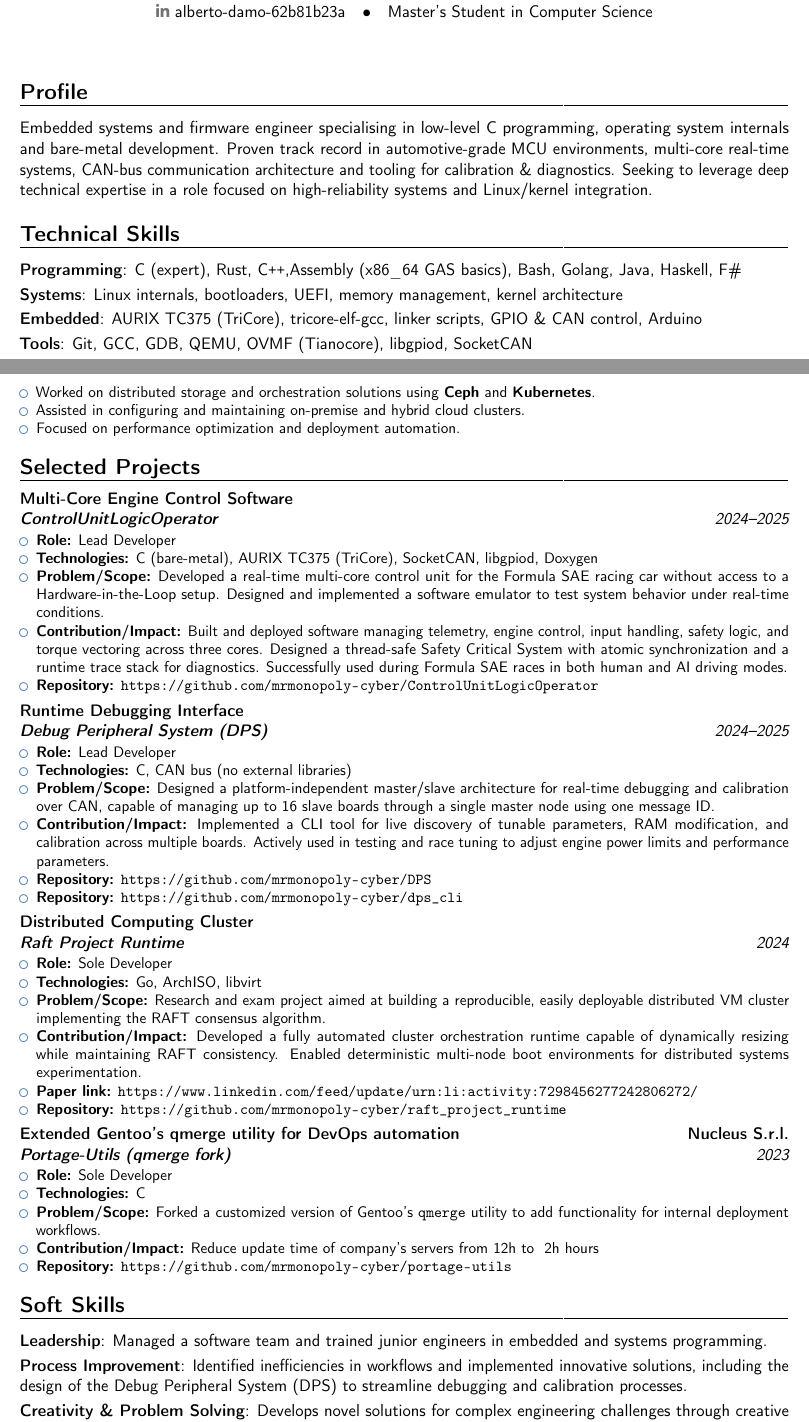
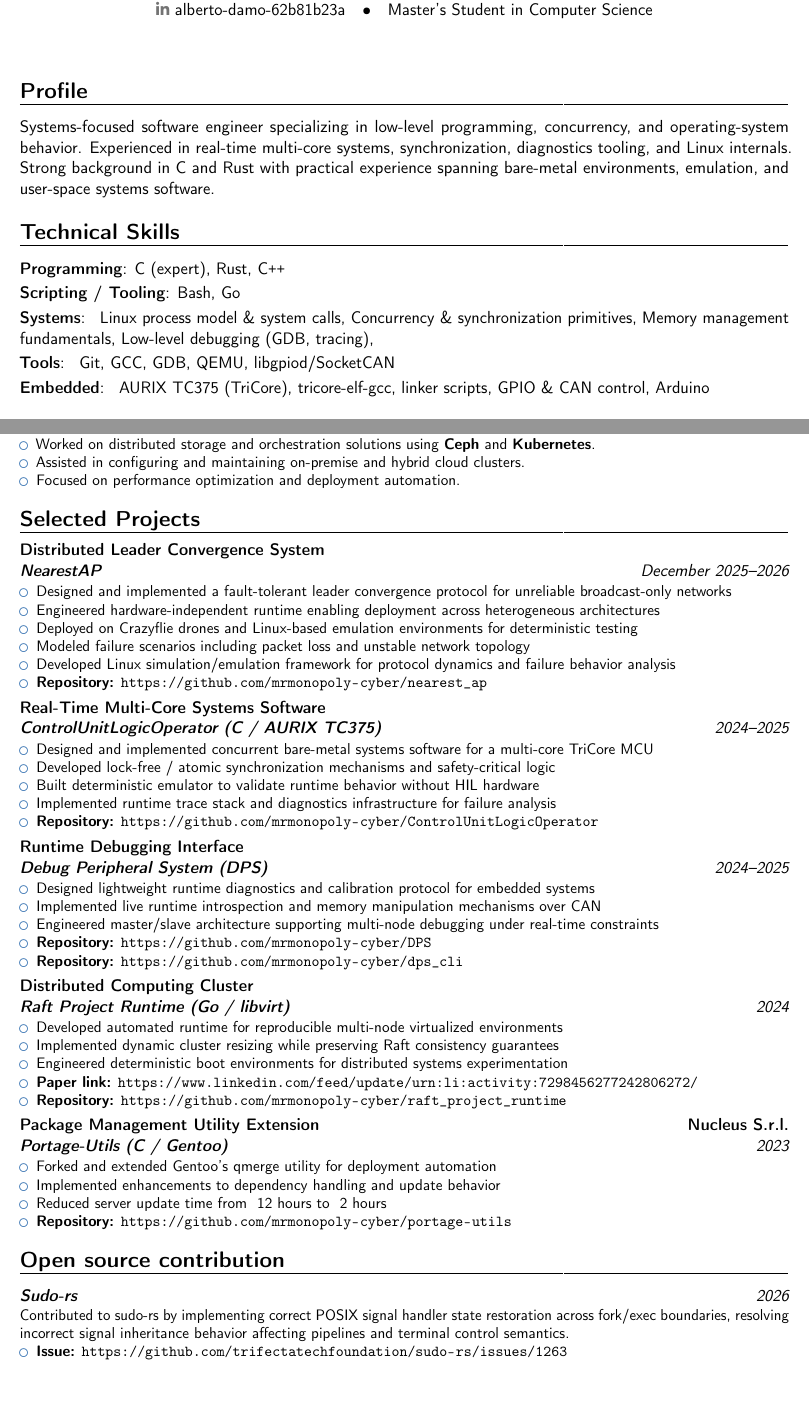
Before and after one commit to mrmonopoly-cyber/cv, a LaTeX CV (cv.tex): two parts of pages 1 and 2 of 3, joined at a grey line, cut so that both start at the same text, the shorter picture padded with empty space. Compiled offline with pdfLaTeX.

Commit message:
feat(NearestAP, sudo-rs contrinbution): added NearestAP project and sudo-rs PR. Also refactored the style

```diff
--- a/cv.tex
+++ b/cv.tex
@@ -11,7 +11,7 @@
 
 % Personal data
 \name{Alberto}{Damo}
-\title{Kernel \& Systems Software Developer}
+\title{Systems Software Engineer (C / Rust / Linux)}
 \address{Padova, Italy}{}
 \email{alberto.damo@proton.me}
 \homepage{github.com/mrmonopoly-cyber}
@@ -25,20 +25,43 @@
 % PROFILE
 %----------------------------------------------------------------------------------------
 \section{Profile}
-Embedded systems and firmware engineer specialising in low-level C programming, operating system
-internals and bare-metal development. Proven track record in automotive-grade MCU environments,
-multi-core real-time systems, CAN-bus communication architecture and tooling for calibration \&
-diagnostics. Seeking to leverage deep technical expertise in a role focused on high-reliability
-systems and Linux/kernel integration.
+% Embedded systems and firmware engineer specialising in low-level C programming, operating system
+% internals and bare-metal development. Proven track record in automotive-grade MCU environments,
+% multi-core real-time systems, CAN-bus communication architecture and tooling for calibration \&
+% diagnostics. Seeking to leverage deep technical expertise in a role focused on high-reliability
+% systems and Linux/kernel integration.
+Systems-focused software engineer specializing in low-level programming, concurrency,
+and operating-system behavior. Experienced in real-time multi-core systems, synchronization,
+diagnostics tooling, and Linux internals. Strong background in C and Rust with practical experience
+spanning bare-metal environments, emulation, and user-space systems software.
 %----------------------------------------------------------------------------------------
 % TECHNICAL SKILLS
 %----------------------------------------------------------------------------------------
 \section{Technical Skills}
-\cvitem{Programming}{C (expert), Rust, C\texttt{++},Assembly (x86\_64 GAS basics), Bash, Golang, Java, Haskell, F\#}
-\cvitem{Systems}{Linux internals, bootloaders, UEFI, memory management, kernel architecture}
-\cvitem{Embedded}{AURIX TC375 (TriCore), tricore-elf-gcc, linker scripts, GPIO \& CAN control, Arduino}
-\cvitem{Tools}{Git, GCC, GDB, QEMU, OVMF (Tianocore), libgpiod, SocketCAN}
-\cvitem{Concepts}{Concurrency, interrupts, synchronization, atomic operations, virtualization fundamentals}
+\cvitem{Programming}{C (expert), Rust, C\texttt{++}}
+\cvitem{Scripting / Tooling}{Bash, Go}
+\cvitem{Systems}
+{
+  Linux process model \& system calls,
+  Concurrency \& synchronization primitives,
+  Memory management fundamentals,
+  Low-level debugging (GDB, tracing),
+}
+\cvitem{Tools}
+{
+  Git,
+  GCC,
+  GDB,
+  QEMU,
+  libgpiod/SocketCAN
+}
+\cvitem{Embedded}
+{
+  AURIX TC375 (TriCore),
+  tricore-elf-gcc,
+  linker scripts, GPIO \& CAN control,
+  Arduino
+}
 
 %----------------------------------------------------------------------------------------
 % EDUCATION
@@ -72,63 +106,127 @@ Graduated with a focus on Software Engineering, Systems Programming, and Distrib
   \item \textbf{Repository:} \url{https://github.com/mrmonopoly-cyber/portage-utils}
 \end{itemize}}
 
+\newpage
 \cventry{2023}{\textbf{ Cloud Engineer Intern}}{ Nucleus S.r.l. (Udine, Italy)}{}{}{
 \begin{itemize}%
-  \item Worked on distributed storage and orchestration solutions using \textbf{Ceph} and \textbf{Kubernetes}.
+  \item Worked on distributed storage and orchestration solutions using \textbf{Ceph}
+    and \textbf{Kubernetes}.
   \item Assisted in configuring and maintaining on-premise and hybrid cloud clusters.
   \item Focused on performance optimization and deployment automation.
 \end{itemize}}
 
 %----------------------------------------------------------------------------------------
-% PROJECTS
-%----------------------------------------------------------------------------------------
-%----------------------------------------------------------------------------------------
 % SELECTED PROJECTS
 %----------------------------------------------------------------------------------------
 \section{Selected Projects}
 
-\cventry{2024--2025}{\textbf{ControlUnitLogicOperator}}{Multi-Core Engine Control Software}{}{}{
+\cventry{December 2025--2026}{\textbf{NearestAP}}{Distributed Leader Convergence System}{}{}{
+  \begin{itemize}
+    \item Designed and implemented a fault-tolerant leader convergence protocol for unreliable
+      broadcast-only networks
+    \item Engineered hardware-independent runtime enabling deployment across heterogeneous
+      architectures
+    \item Deployed on Crazyflie drones and Linux-based emulation environments for deterministic
+      testing
+    \item Modeled failure scenarios including packet loss and unstable network topology
+    \item Developed Linux simulation/emulation framework for protocol dynamics and failure
+      behavior analysis
+    % \item Designed and implemented a fault-tolerant leader convergence protocol
+    %   for unreliable broadcast-only networks
+    % \item Engineered hardware-independent runtime enabling deployment across heterogeneous
+    %   architectures
+    % \item Deployed on Crazyflie drones and Linux-based emulation environments for deterministic
+    %   testing
+    % \item Modeled failure scenarios including packet loss, partial visibility, and unstable
+    %   network topology
+    % \item Developed Linux simulation/emulation framework to analyze protocol dynamics and
+    %   failure behavior
+    \item \textbf{Repository:} \url{https://github.com/mrmonopoly-cyber/nearest_ap}
+  \end{itemize}
+}
+
+\cventry{2024--2025}{\textbf{ControlUnitLogicOperator (C / AURIX TC375)}}{Real-Time Multi-Core Systems Software}{}{}{
+  % Designed and implemented a real-time multi-core systems software stack for an automotive-grade
+  % MCU (AURIX TC375), including concurrency control, safety mechanisms, and runtime diagnostics.
+  % Developed lock-free synchronization components, failure detection logic, and a deterministic
+  % emulator to validate behavior without HIL hardware.
   \begin{itemize}%
-    \item \textbf{Role:} Lead Developer
-    \item \textbf{Technologies:} C (bare-metal), AURIX TC375 (TriCore), SocketCAN, libgpiod, Doxygen
-    \item \textbf{Problem/Scope:} Developed a real-time multi-core control unit for the Formula SAE racing car without access to a Hardware-in-the-Loop setup. Designed and implemented a software emulator to test system behavior under real-time conditions.
-    \item \textbf{Contribution/Impact:} Built and deployed software managing telemetry, engine control, input handling, safety logic, and torque vectoring across three cores. Designed a thread-safe Safety Critical System with atomic synchronization and a runtime trace stack for diagnostics. Successfully used during Formula SAE races in both human and AI driving modes.
+    \item Designed and implemented concurrent bare-metal systems software for a multi-core
+      TriCore MCU
+    \item Developed lock-free / atomic synchronization mechanisms and safety-critical logic
+    \item Built deterministic emulator to validate runtime behavior without HIL hardware
+    \item Implemented runtime trace stack and diagnostics infrastructure for failure analysis
+  %   \item \textbf{Role:} Lead Developer
+  %   \item \textbf{Technologies:} C (bare-metal), AURIX TC375 (TriCore), SocketCAN, libgpiod, Doxygen
+  %   \item \textbf{Problem/Scope:} Developed a real-time multi-core control unit for the Formula SAE racing car without access to a Hardware-in-the-Loop setup. Designed and implemented a software emulator to test system behavior under real-time conditions.
+  %   \item \textbf{Contribution/Impact:} Built and deployed software managing telemetry, engine control, input handling, safety logic, and torque vectoring across three cores. Designed a thread-safe Safety Critical System with atomic synchronization and a runtime trace stack for diagnostics. Successfully used during Formula SAE races in both human and AI driving modes.
     \item \textbf{Repository:} \url{https://github.com/mrmonopoly-cyber/ControlUnitLogicOperator}
-  \end{itemize}}
+  \end{itemize}
+  }
 
 \cventry{2024--2025}{\textbf{Debug Peripheral System (DPS)}}{Runtime Debugging Interface}{}{}{
+  % Designed a lightweight runtime diagnostics and calibration protocol enabling live system
+  % introspection and memory manipulation over CAN. Implemented master/slave architecture supporting
+  % multi-node debugging under real-time constraints.
   \begin{itemize}%
-    \item \textbf{Role:} Lead Developer
-    \item \textbf{Technologies:} C, CAN bus (no external libraries)
-    \item \textbf{Problem/Scope:} Designed a platform-independent master/slave architecture for real-time debugging and calibration over CAN, capable of managing up to 16 slave boards through a single master node using one message ID.
-    \item \textbf{Contribution/Impact:} Implemented a CLI tool for live discovery of tunable parameters, RAM modification, and calibration across multiple boards. Actively used in testing and race tuning to adjust engine power limits and performance parameters.
+    \item Designed lightweight runtime diagnostics and calibration protocol for embedded systems
+    \item Implemented live runtime introspection and memory manipulation mechanisms over CAN
+    \item Engineered master/slave architecture supporting multi-node debugging under real-time constraints
+    % \item Designed lightweight runtime diagnostics and calibration protocol for embedded systems
+    % \item Implemented live system introspection and memory manipulation over CAN
+    % \item Engineered master/slave architecture supporting multi-node debugging under
+    %   real-time constraints
+  %   \item \textbf{Role:} Lead Developer
+  %   \item \textbf{Technologies:} C, CAN bus (no external libraries)
+  %   \item \textbf{Problem/Scope:} Designed a platform-independent master/slave architecture for real-time debugging and calibration over CAN, capable of managing up to 16 slave boards through a single master node using one message ID.
+  %   \item \textbf{Contribution/Impact:} Implemented a CLI tool for live discovery of tunable parameters, RAM modification, and calibration across multiple boards. Actively used in testing and race tuning to adjust engine power limits and performance parameters.
     \item \textbf{Repository:} \url{https://github.com/mrmonopoly-cyber/DPS}
     \item \textbf{Repository:} \url{https://github.com/mrmonopoly-cyber/dps_cli}
-  \end{itemize}}
+  \end{itemize}
+  }
 
-\cventry{2024}{\textbf{Raft Project Runtime}}{Distributed Computing Cluster}{}{}{
+\cventry{2024}{\textbf{Raft Project Runtime (Go / libvirt)}}{Distributed Computing Cluster}{}{}{
   \begin{itemize}%
-    \item \textbf{Role:} Sole Developer
-    \item \textbf{Technologies:} Go, ArchISO, libvirt
-    \item \textbf{Problem/Scope:} Research and exam project aimed at building a reproducible, easily deployable distributed VM cluster implementing the RAFT consensus algorithm.
-    \item \textbf{Contribution/Impact:} Developed a fully automated cluster orchestration runtime capable of dynamically resizing while maintaining RAFT consistency. Enabled deterministic multi-node boot environments for distributed systems experimentation.
+    \item Developed automated runtime for reproducible multi-node virtualized environments
+    \item Implemented dynamic cluster resizing while preserving Raft consistency guarantees
+    \item Engineered deterministic boot environments for distributed systems experimentation
+    % \item \textbf{Role:} Sole Developer
+    % \item \textbf{Technologies:} Go, ArchISO, libvirt
+    % \item \textbf{Problem/Scope:} Research and exam project aimed at building a reproducible, easily deployable distributed VM cluster implementing the RAFT consensus algorithm.
+    % \item \textbf{Contribution/Impact:} Developed a fully automated cluster orchestration runtime capable of dynamically resizing while maintaining RAFT consistency. Enabled deterministic multi-node boot environments for distributed systems experimentation.
     \item \textbf{Paper link:} \url{https://www.linkedin.com/feed/update/urn:li:activity:7298456277242806272/}
     \item \textbf{Repository:} \url{https://github.com/mrmonopoly-cyber/raft_project_runtime}
   \end{itemize}}
 
-\cventry{2023}{\textbf{Portage-Utils (qmerge fork)}}{Extended Gentoo’s qmerge utility for DevOps automation}{Nucleus S.r.l.}{}{
+\cventry{2023}{\textbf{Portage-Utils (C / Gentoo)}}{Package Management Utility Extension}{Nucleus S.r.l.}{}{
   \begin{itemize}%
-    \item \textbf{Role:} Sole Developer
-    \item \textbf{Technologies:} C
-    \item \textbf{Problem/Scope:} Forked a customized version of Gentoo’s \texttt{qmerge} utility to add functionality for internal deployment workflows.
-    \item \textbf{Contribution/Impact:} Reduce update time of company's servers from 12h to ~2h hours
+    \item Forked and extended Gentoo’s qmerge utility for deployment automation
+    \item Implemented enhancements to dependency handling and update behavior
+    \item Reduced server update time from ~12 hours to ~2 hours
+    % \item \textbf{Role:} Sole Developer
+    % \item \textbf{Technologies:} C
+    % \item \textbf{Problem/Scope:} Forked a customized version of Gentoo’s \texttt{qmerge} utility to add functionality for internal deployment workflows.
+    % \item \textbf{Contribution/Impact:} Reduce update time of company's servers from ~12h to ~2h
+      % hours
     \item \textbf{Repository:} \url{https://github.com/mrmonopoly-cyber/portage-utils}
+  \end{itemize}}
+
+%----------------------------------------------------------------------------------------
+% OpenSource Contribution
+%----------------------------------------------------------------------------------------
+\section{Open source contribution}
+\cventry{2026}{\textbf{Sudo-rs}}{}{}{}{
+  Contributed to sudo-rs by implementing correct POSIX signal handler state restoration across
+  fork/exec boundaries, resolving incorrect signal inheritance behavior affecting pipelines and
+  terminal control semantics.
+  % Implemented signal handler state restoration to fix incorrect POSIX signal inheritance across
+  % fork/exec boundaries, improving correctness of pipeline and terminal control behavior.
+  \begin{itemize}
+    \item \textbf{Issue:} \url{https://github.com/trifectatechfoundation/sudo-rs/issues/1263}
+    \item \textbf{PR:} \url{https://github.com/trifectatechfoundation/sudo-rs/pull/1420}
   \end{itemize}}
 
 %----------------------------------------------------------------------------------------
 % SOFT SKILLS
 %----------------------------------------------------------------------------------------
 \section{Soft Skills}
-\cvitem{Leadership}{Managed a software team and trained junior engineers in embedded and systems programming.}
-\cvitem{Process Improvement}{Identified inefficiencies in workflows and implemented innovative solutions, including the design of the Debug Peripheral System (DPS) to streamline debugging and calibration processes.}
-\cvitem{Creativity \& Problem Solving}{Develops novel solutions for complex engineering challenges through creative thinking and practical innovation.}
```
Also changed, not shown: cv.tex (42 more changed lines).
